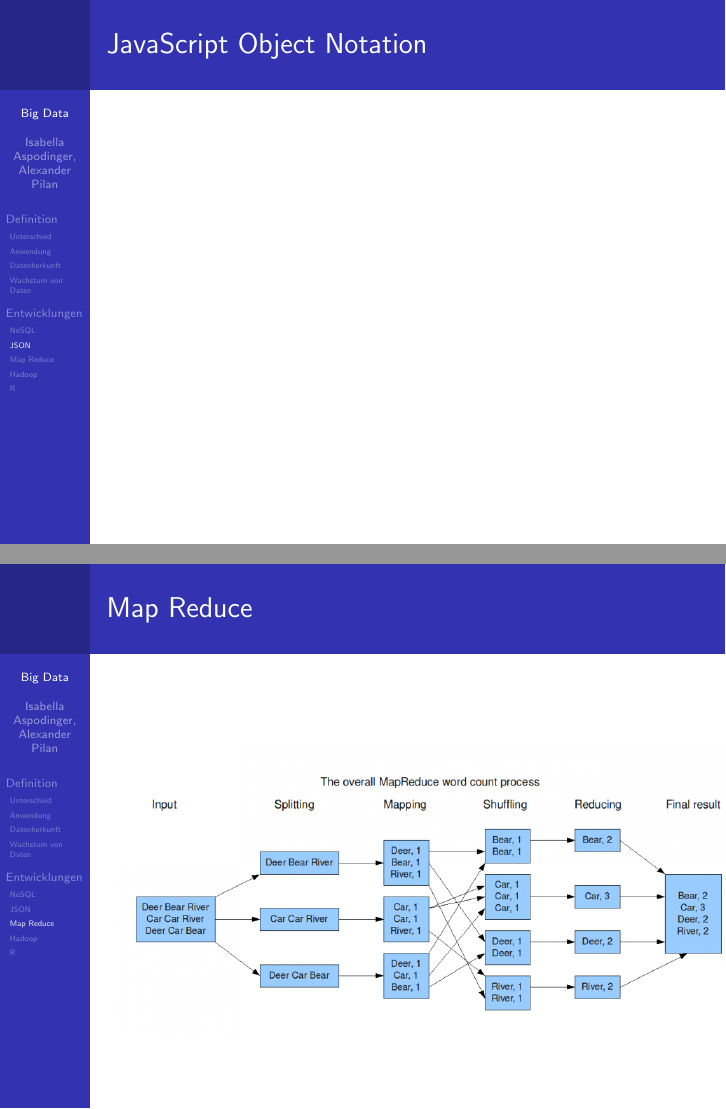
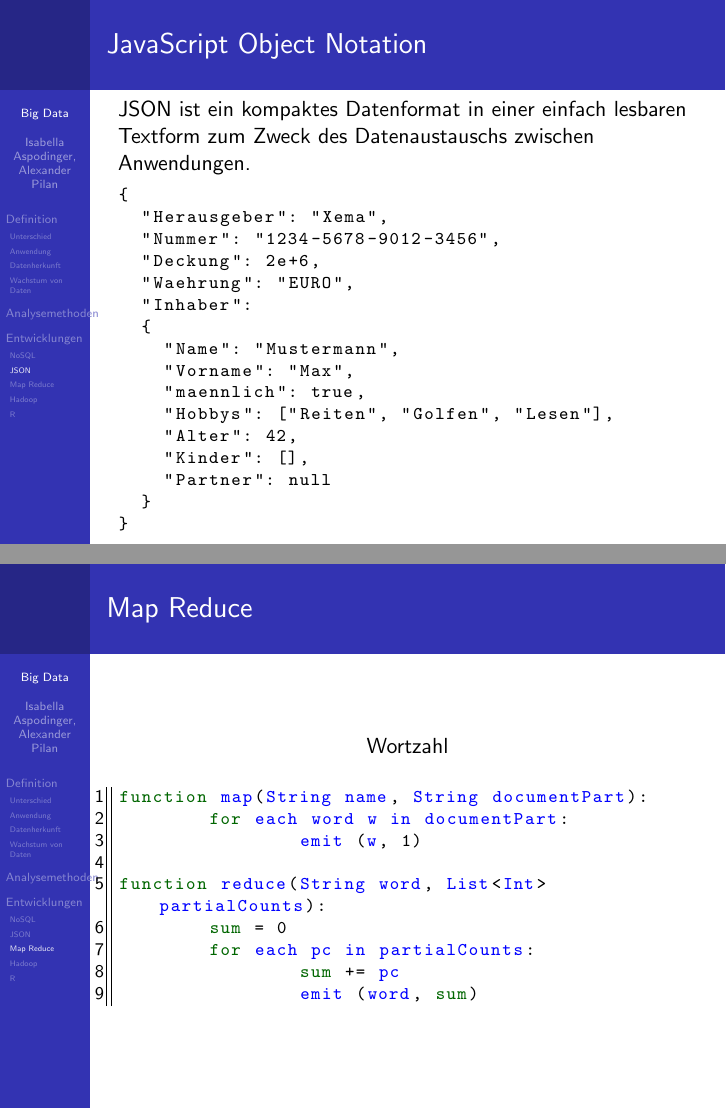
Before and after one commit to LexPilan/bigdata, LaTeX slides (bd.tex): pages 14 and 15 of 18 before the commit and pages 14 and 16 of 19 after it, joined at a grey line. Compiled offline with pdfLaTeX.

Commit message:
looks fine now

```diff
--- a/bd.tex
+++ b/bd.tex
@@ -11,7 +11,6 @@
   belowcaptionskip=1\baselineskip,
   frame=L,
   xleftmargin=\parindent,
-  language=[x86masm]Assembler,
   basicstyle=\footnotesize\ttfamily,
   commentstyle=\itshape\color{purple!40!black},
 }
@@ -207,6 +208,31 @@ Traditionelle Analytik & Big Data Analytik \\
 \begin{frame}[fragile]
 \frametitle{JavaScript Object Notation}
 \subsection{JSON}
+JSON ist ein kompaktes Datenformat in einer einfach lesbaren Textform zum Zweck des Datenaustauschs zwischen Anwendungen.
+
+
+\lstset{
+	showtabs=false,
+	basicstyle=\footnotesize\ttfamily\color{black}
+}
+\begin{lstlisting}
+{
+  "Herausgeber": "Xema",
+  "Nummer": "1234-5678-9012-3456",
+  "Deckung": 2e+6,
+  "Waehrung": "EURO",
+  "Inhaber":
+  {
+    "Name": "Mustermann",
+    "Vorname": "Max",
+    "maennlich": true,
+    "Hobbys": ["Reiten", "Golfen", "Lesen"],
+    "Alter": 42,
+    "Kinder": [],
+    "Partner": null
+  }
+}
+\end{lstlisting}
 
 \end{frame}
 
@@ -215,6 +241,32 @@ Traditionelle Analytik & Big Data Analytik \\
 \begin{figure}
 		\center{\includegraphics[scale=0.35]{img1}}
 \end{figure}
+\end{frame}
+
+\begin{frame}[fragile]
+\frametitle{Map Reduce}
+\lstset{
+	basicstyle=\footnotesize,
+	numbers=left,
+	numbersep=5pt,
+	showtabs=false,
+	title=Wortzahl,
+	style=customc
+}
+
+\begin{lstlisting}
+function map(String name, String documentPart):
+	for each word w in documentPart:
+		emit (w, 1)
+
+function reduce(String word, List<Int> partialCounts):
+	sum = 0
+	for each pc in partialCounts:
+		sum += pc
+		emit (word, sum)
+
+\end{lstlisting}
+
 \end{frame}
 
 \begin{frame}{Hadoop}
```
Also changed, not shown: bd.pdf, bd.tex (18 more changed lines), 6 other files.
